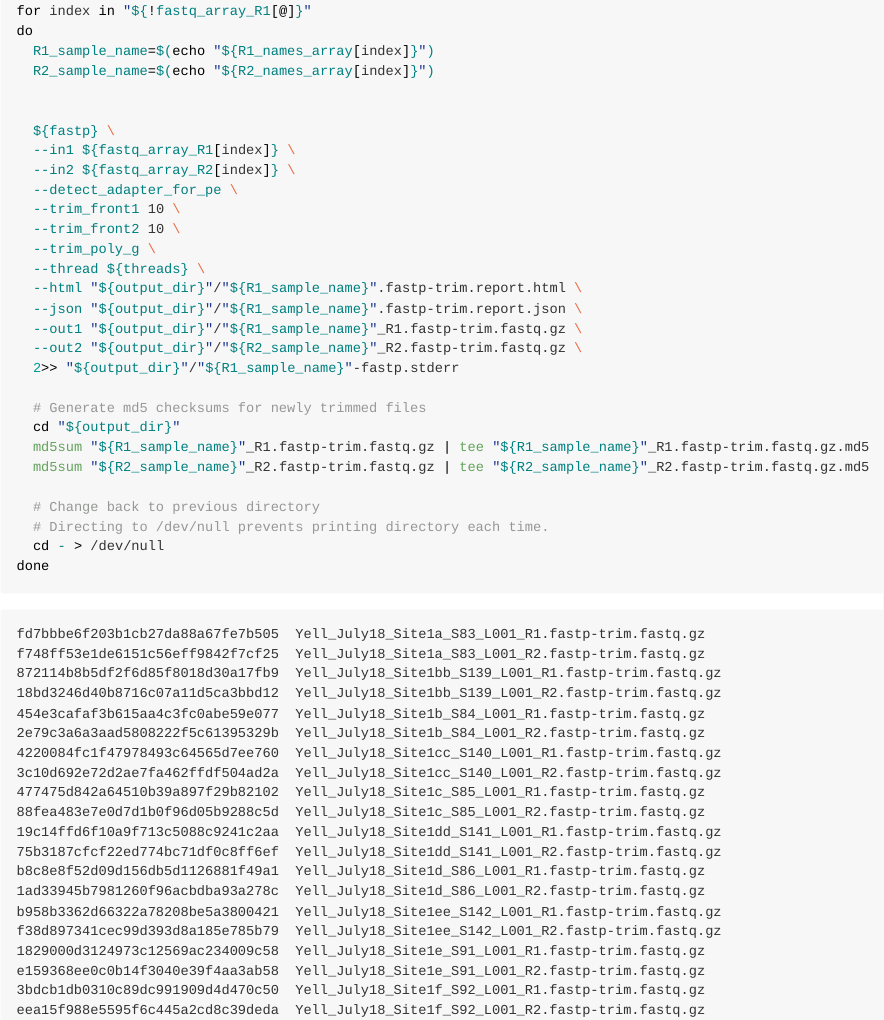
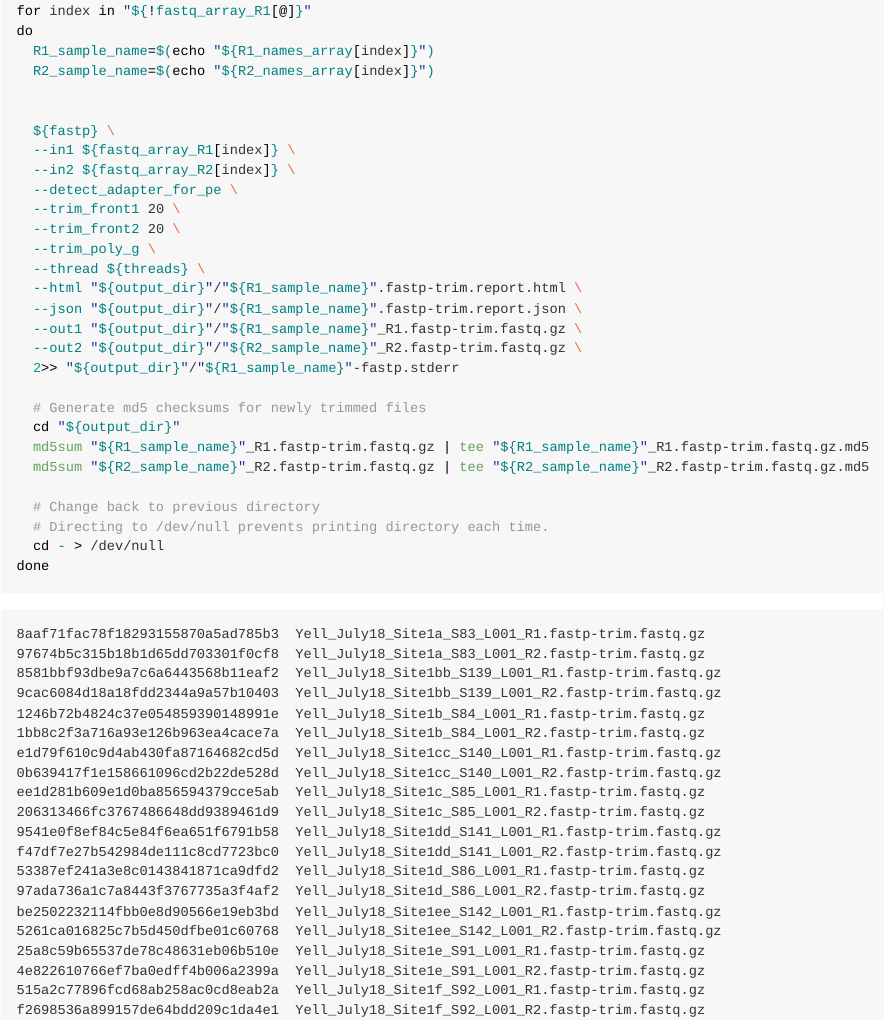
Before and after one commit to RobertsLab/project-eDNA-yellow, an R Markdown document (code/01.00-trimming-fastp-fastqc-multiqc.Rmd): the page in a window 1100 px wide, from 2700 px down. The pictures show the output file code/01.00-trimming-fastp-fastqc-multiqc.md that the author committed with the source, drawn offline in the style of GitHub; long lines of code are wrapped.

Commit message:
change trimming to first 20bp

```diff
--- a/code/01.00-trimming-fastp-fastqc-multiqc.Rmd
+++ b/code/01.00-trimming-fastp-fastqc-multiqc.Rmd
@@ -158,8 +158,8 @@ do
   --in1 ${fastq_array_R1[index]} \
   --in2 ${fastq_array_R2[index]} \
   --detect_adapter_for_pe \
-  --trim_front1 10 \
-  --trim_front2 10 \
+  --trim_front1 20 \
+  --trim_front2 20 \
   --trim_poly_g \
   --thread ${threads} \
   --html "${output_dir}"/"${R1_sample_name}".fastp-trim.report.html \
```
Also changed, not shown: code/01.00-trimming-fastp-fastqc-multiqc.md.
